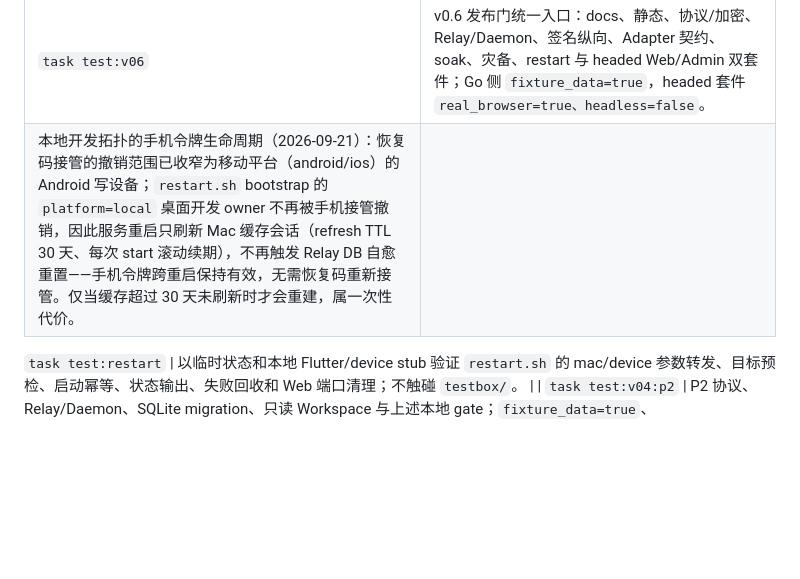
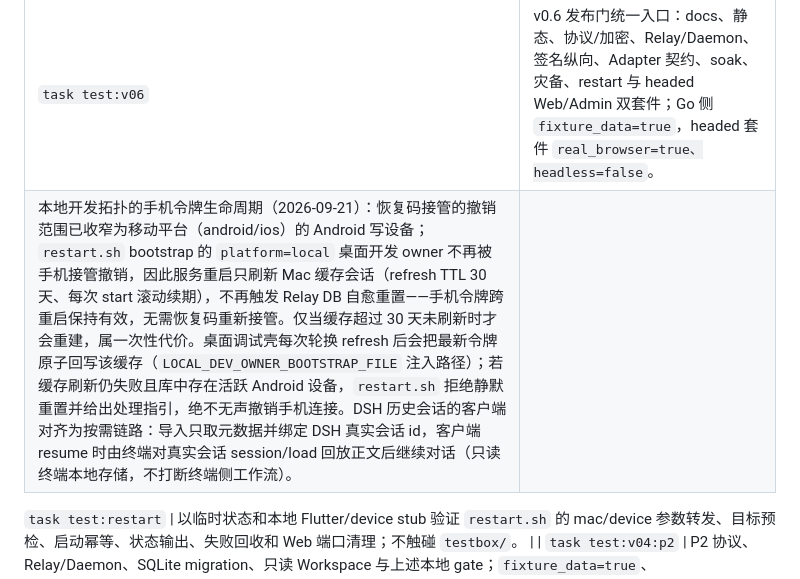
Before and after one commit to yubi233/agent-sessions, a Markdown page: docs/zh/项目文档.md, the part around the change. GitHub-like rendering; blank space fills up the shorter version.

Commit message:
docs(v094): 对齐 DSH 实际会话链路与令牌回写闭环回填

```diff
--- a/docs/zh/项目文档.md
+++ b/docs/zh/项目文档.md
@@ -363,7 +363,7 @@ Admin 已升级为四分区只读控制台（`/` 概览、`/terminals` 终端、
 | `task test` | Go/TypeScript 的本地回归。 |
 | `task test:e2e:relay` | P2 Relay-Daemon fixture full loop，含响应丢失后的 Daemon SQLite 重开/outbox/cursor 恢复，以及同一 Relay SQLite/server 重开后的双 Terminal 隔离；含 v0.6 签名纵向、生产客户端签名闭环、签名私钥接线纵向（种子文件→loader→生产客户端→Relay 验签）与回滚演练；不是浏览器或真实 Provider。 |
 | `task test:v06` | v0.6 发布门统一入口：docs、静态、协议/加密、Relay/Daemon、签名纵向、Adapter 契约、soak、灾备、restart 与 headed Web/Admin 双套件；Go 侧 `fixture_data=true`，headed 套件 `real_browser=true、headless=false`。 |
-| 本地开发拓扑的手机令牌生命周期（2026-09-21）：恢复码接管的撤销范围已收窄为移动平台（android/ios）的 Android 写设备；`restart.sh` bootstrap 的 `platform=local` 桌面开发 owner 不再被手机接管撤销，因此服务重启只刷新 Mac 缓存会话（refresh TTL 30 天、每次 start 滚动续期），不再触发 Relay DB 自愈重置——手机令牌跨重启保持有效，无需恢复码重新接管。仅当缓存超过 30 天未刷新时才会重建，属一次性代价。
+| 本地开发拓扑的手机令牌生命周期（2026-09-21）：恢复码接管的撤销范围已收窄为移动平台（android/ios）的 Android 写设备；`restart.sh` bootstrap 的 `platform=local` 桌面开发 owner 不再被手机接管撤销，因此服务重启只刷新 Mac 缓存会话（refresh TTL 30 天、每次 start 滚动续期），不再触发 Relay DB 自愈重置——手机令牌跨重启保持有效，无需恢复码重新接管。仅当缓存超过 30 天未刷新时才会重建，属一次性代价。桌面调试壳每次轮换 refresh 后会把最新令牌原子回写该缓存（`LOCAL_DEV_OWNER_BOOTSTRAP_FILE` 注入路径）；若缓存刷新仍失败且库中存在活跃 Android 设备，`restart.sh` 拒绝静默重置并给出处理指引，绝不无声撤销手机连接。DSH 历史会话的客户端对齐为按需链路：导入只取元数据并绑定 DSH 真实会话 id，客户端 resume 时由终端对真实会话 session/load 回放正文后继续对话（只读终端本地存储，不打断终端侧工作流）。
 
 `task test:restart` | 以临时状态和本地 Flutter/device stub 验证 `restart.sh` 的 mac/device 参数转发、目标预检、启动幂等、状态输出、失败回收和 Web 端口清理；不触碰 `testbox/`。 |
 | `task test:v04:p2` | P2 协议、Relay/Daemon、SQLite migration、只读 Workspace 与上述本地 gate；`fixture_data=true`、`local_test=true`。 |
```
Also changed, not shown: 1 other file.
